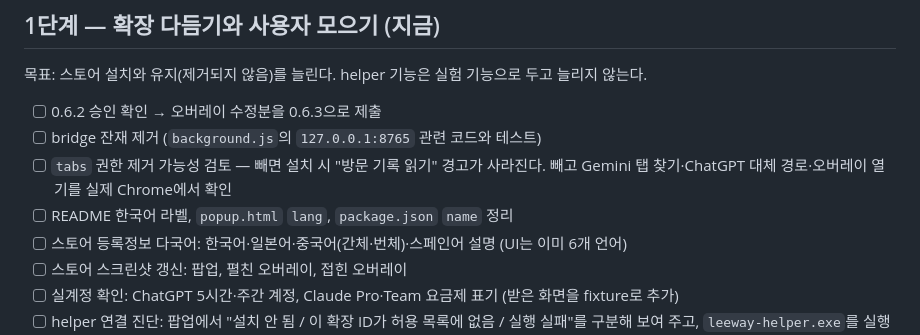
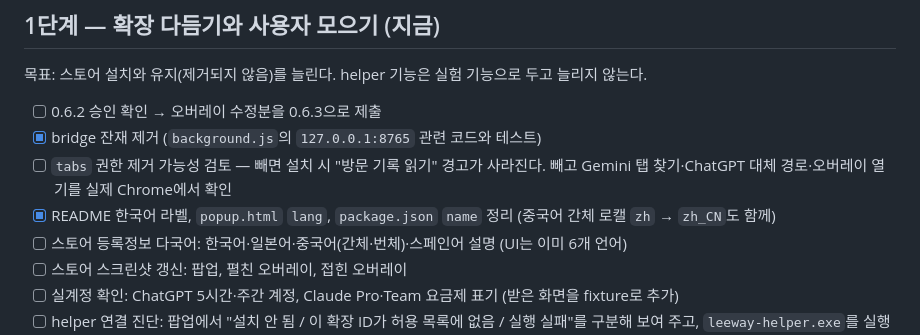
Before and after one commit to donasman/leeway, a Markdown page: docs/ROADMAP.md, the part around the change. GitHub-like rendering.

```diff
--- a/docs/ROADMAP.md
+++ b/docs/ROADMAP.md
@@ -19,9 +19,9 @@
 목표: 스토어 설치와 유지(제거되지 않음)를 늘린다. helper 기능은 실험 기능으로 두고 늘리지 않는다.
 
 - [ ] 0.6.2 승인 확인 → 오버레이 수정분을 0.6.3으로 제출
-- [ ] bridge 잔재 제거 (`background.js`의 `127.0.0.1:8765` 관련 코드와 테스트)
+- [x] bridge 잔재 제거 (`background.js`의 `127.0.0.1:8765` 관련 코드와 테스트)
 - [ ] `tabs` 권한 제거 가능성 검토 — 빼면 설치 시 "방문 기록 읽기" 경고가 사라진다. 빼고 Gemini 탭 찾기·ChatGPT 대체 경로·오버레이 열기를 실제 Chrome에서 확인
-- [ ] README 한국어 라벨, `popup.html` `lang`, `package.json` `name` 정리
+- [x] README 한국어 라벨, `popup.html` `lang`, `package.json` `name` 정리 (중국어 간체 로캘 `zh` → `zh_CN`도 함께)
 - [ ] 스토어 등록정보 다국어: 한국어·일본어·중국어(간체·번체)·스페인어 설명 (UI는 이미 6개 언어)
 - [ ] 스토어 스크린샷 갱신: 팝업, 펼친 오버레이, 접힌 오버레이
 - [ ] 실계정 확인: ChatGPT 5시간·주간 계정, Claude Pro·Team 요금제 표기 (받은 화면을 fixture로 추가)
```
Also changed, not shown: CLAUDE.md (+3 -3 lines).
